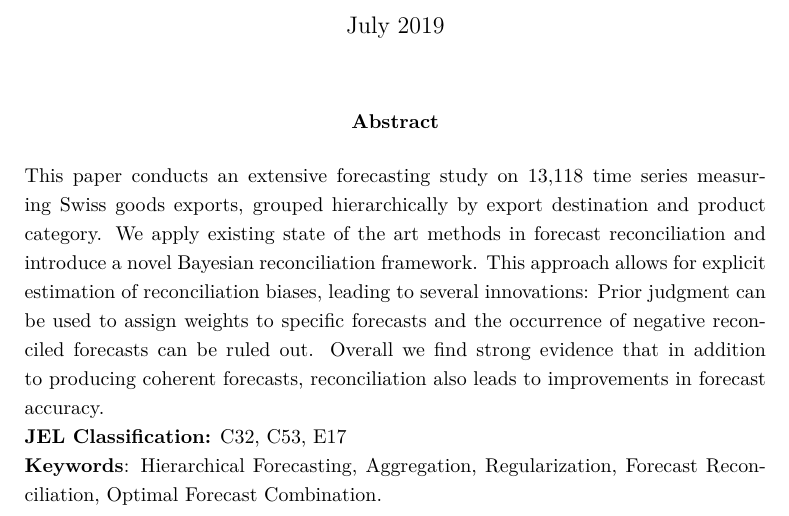
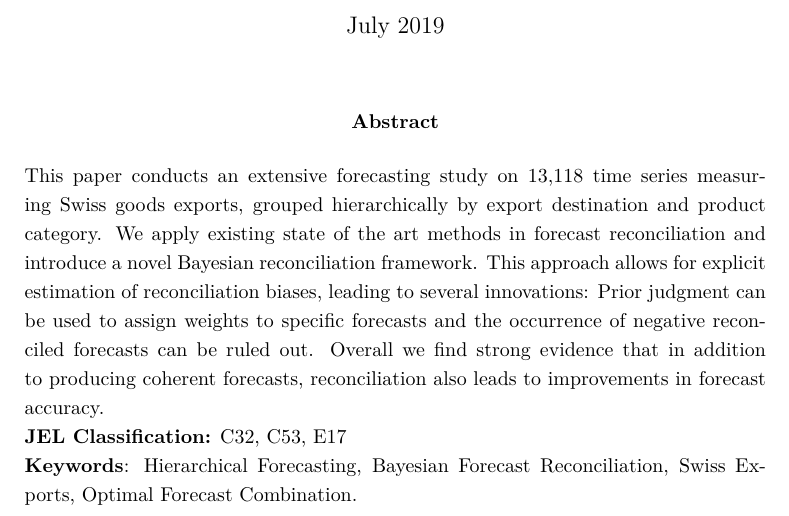
Before and after one commit to aymanaamin/hierarch_bayes, a LaTeX paper (tex/main.tex, which reads tex/title.tex): part of page 1 of 32, cut so that both start at the same text. Compiled offline with pdfLaTeX.

Commit message:
keywords

```diff
--- a/tex/title.tex
+++ b/tex/title.tex
@@ -17,7 +17,7 @@
 \noindent This paper conducts an extensive forecasting study on 13,118 time series measuring Swiss goods exports, grouped hierarchically by export destination and product category.  We apply existing state of the art methods in forecast reconciliation and introduce a novel Bayesian reconciliation framework. This approach allows for explicit estimation of reconciliation biases, leading to several innovations: Prior judgment can be used to assign weights to specific forecasts and the occurrence of negative reconciled forecasts can be ruled out. Overall we find strong evidence that in addition to producing coherent forecasts, reconciliation also leads to improvements in forecast accuracy.
 
 \noindent \textbf{JEL Classification:} C32, C53, E17\\
-\noindent \textbf{Keywords}: Hierarchical Forecasting, Aggregation, Regularization, Forecast Reconciliation, Optimal Forecast Combination.
+\noindent \textbf{Keywords}: Hierarchical Forecasting, Bayesian Forecast Reconciliation, Swiss Exports, Optimal Forecast Combination.
 \end{abstract}
 \clearpage
 
```
